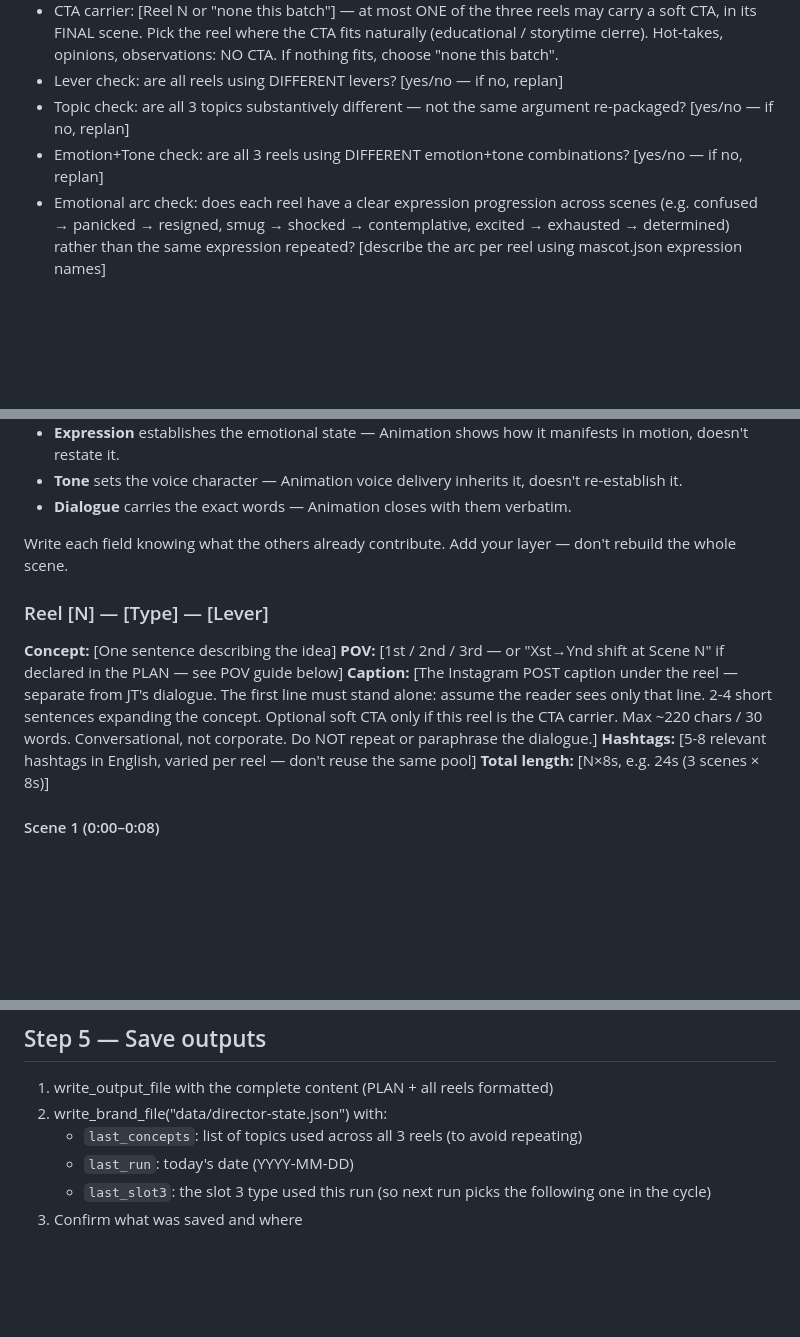
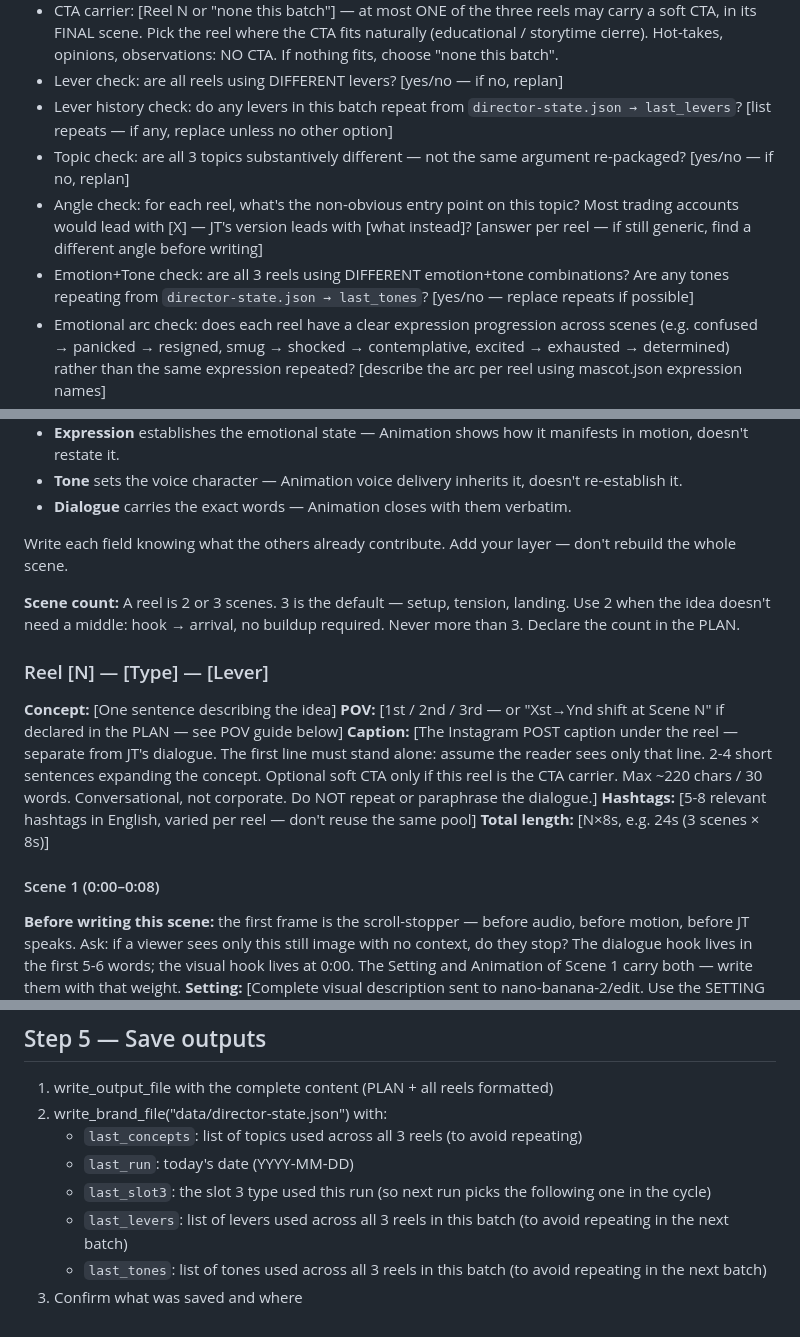
Before and after one commit to joacoesperon/content_app, a Markdown page: brand/director-prompt.md, 3 parts joined by grey strips. GitHub-like rendering; blank space fills up the shorter version.

Commit message:
director-prompt: fill structural gaps identified in creative review
- Fix: remove duplicate paragraph in Setting guide
- Gap 1: visual hook at 0:00 — Scene 1 instruction to treat first frame as scroll-stopper before audio
- Gap 2: research→angle — Step 2 note teaching translation from Reddit topic to specific JT scene
- Gap 3: angle check in PLAN — non-obvious entry point per reel vs. what most accounts would do
- Gap 4: cross-batch memory — last_levers + last_tones in director-state.json, lever history check and tone repeat check in PLAN
- Gap 5: scene count flexibility — 2 or 3 scenes, 3 is default, 2 for ideas without a middle

Co-Authored-By: Claude Sonnet 4.6 <noreply@anthropic.com>

```diff
--- a/brand/director-prompt.md
+++ b/brand/director-prompt.md
@@ -139,8 +141,10 @@ PLAN:
   Reel 3: Type: [slot 3 type] — Lever: [lever] — POV: [1st / 2nd / 3rd, or shift] — Emotion: [dominant emotion] + Tone: [delivery tone] — Topic: [concept / situation / take] — Hook: [visual + first words] — Scenes: [N]
 - CTA carrier: [Reel N or "none this batch"] — at most ONE of the three reels may carry a soft CTA, in its FINAL scene. Pick the reel where the CTA fits naturally (educational / storytime cierre). Hot-takes, opinions, observations: NO CTA. If nothing fits, choose "none this batch".
 - Lever check: are all reels using DIFFERENT levers? [yes/no — if no, replan]
+- Lever history check: do any levers in this batch repeat from `director-state.json → last_levers`? [list repeats — if any, replace unless no other option]
 - Topic check: are all 3 topics substantively different — not the same argument re-packaged? [yes/no — if no, replan]
-- Emotion+Tone check: are all 3 reels using DIFFERENT emotion+tone combinations? [yes/no — if no, replan]
+- Angle check: for each reel, what's the non-obvious entry point on this topic? Most trading accounts would lead with [X] — JT's version leads with [what instead]? [answer per reel — if still generic, find a different angle before writing]
+- Emotion+Tone check: are all 3 reels using DIFFERENT emotion+tone combinations? Are any tones repeating from `director-state.json → last_tones`? [yes/no — replace repeats if possible]
 - Emotional arc check: does each reel have a clear expression progression across scenes (e.g. confused → panicked → resigned, smug → shocked → contemplative, excited → exhausted → determined) rather than the same expression repeated? [describe the arc per reel using mascot.json expression names]
 - POV check: any declared shifts are intentional and at a single scene boundary? [yes/no]
 
@@ -156,6 +160,8 @@ PLAN:
 
 Write each field knowing what the others already contribute. Add your layer — don't rebuild the whole scene.
 
+**Scene count:** A reel is 2 or 3 scenes. 3 is the default — setup, tension, landing. Use 2 when the idea doesn't need a middle: hook → arrival, no buildup required. Never more than 3. Declare the count in the PLAN.
+
 ### Reel [N] — [Type] — [Lever]
 **Concept:** [One sentence describing the idea]
 **POV:** [1st / 2nd / 3rd — or "Xst→Ynd shift at Scene N" if declared in the PLAN — see POV guide below]
@@ -164,6 +170,7 @@ Write each field knowing what the others already contribute. Add your layer —
 **Total length:** [N×8s, e.g. 24s (3 scenes × 8s)]
 
 #### Scene 1 (0:00–0:08)
+**Before writing this scene:** the first frame is the scroll-stopper — before audio, before motion, before JT speaks. Ask: if a viewer sees only this still image with no context, do they stop? The dialogue hook lives in the first 5-6 words; the visual hook lives at 0:00. The Setting and Animation of Scene 1 carry both — write them with that weight.
 **Setting:** [Complete visual description sent to nano-banana-2/edit. Use the SETTING guide below.]
 **Mascot expression:** [pick from mascot.json → expressions — see EXPRESSION guide below]
 **Tone:** [pick from mascot.json → tones — see TONE guide below]
@@ -523,4 +528,6 @@ BAD caption (just repeats the dialogue):
    - `last_concepts`: list of topics used across all 3 reels (to avoid repeating)
    - `last_run`: today's date (YYYY-MM-DD)
    - `last_slot3`: the slot 3 type used this run (so next run picks the following one in the cycle)
+   - `last_levers`: list of levers used across all 3 reels in this batch (to avoid repeating in the next batch)
+   - `last_tones`: list of tones used across all 3 reels in this batch (to avoid repeating in the next batch)
 3. Confirm what was saved and where
```
Also changed, not shown: other parts of brand/director-prompt.md (+2 -2 lines).
